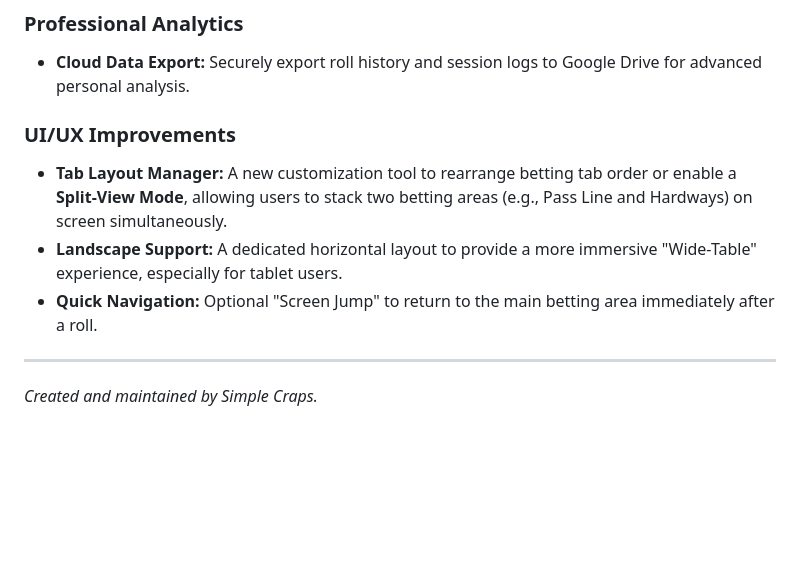
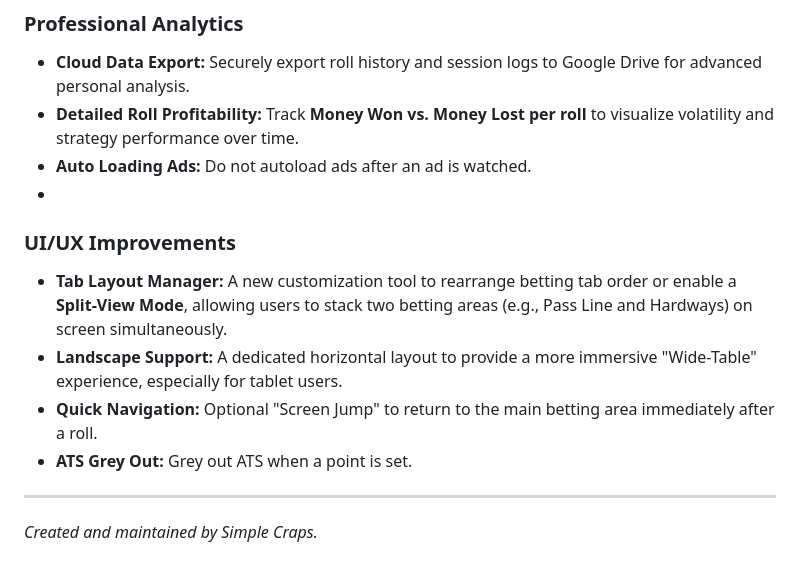
Before and after one commit to joemar1988/joemar1988.github.io, a Markdown page: README.md, the part around one of its changes. GitHub-like rendering; blank space fills up the shorter version.

```diff
--- a/README.md
+++ b/README.md
@@ -83,11 +80,14 @@ I am actively developing the following features to make Simple Craps the ultimat
 
 ### Professional Analytics
 - **Cloud Data Export:** Securely export roll history and session logs to Google Drive for advanced personal analysis.
-
+- **Detailed Roll Profitability:** Track **Money Won vs. Money Lost per roll** to visualize volatility and strategy performance over time.
+- **Auto Loading Ads:** Do not autoload ads after an ad is watched.
+-
 ### UI/UX Improvements
 - **Tab Layout Manager:** A new customization tool to rearrange betting tab order or enable a **Split-View Mode**, allowing users to stack two betting areas (e.g., Pass Line and Hardways) on screen simultaneously.
 - **Landscape Support:** A dedicated horizontal layout to provide a more immersive "Wide-Table" experience, especially for tablet users.
 - **Quick Navigation:** Optional "Screen Jump" to return to the main betting area immediately after a roll.
+- **ATS Grey Out:** Grey out ATS when a point is set.
 
 ---
 *Created and maintained by Simple Craps.*
```
Also changed, not shown: other parts of README.md (+11 -14 lines).
